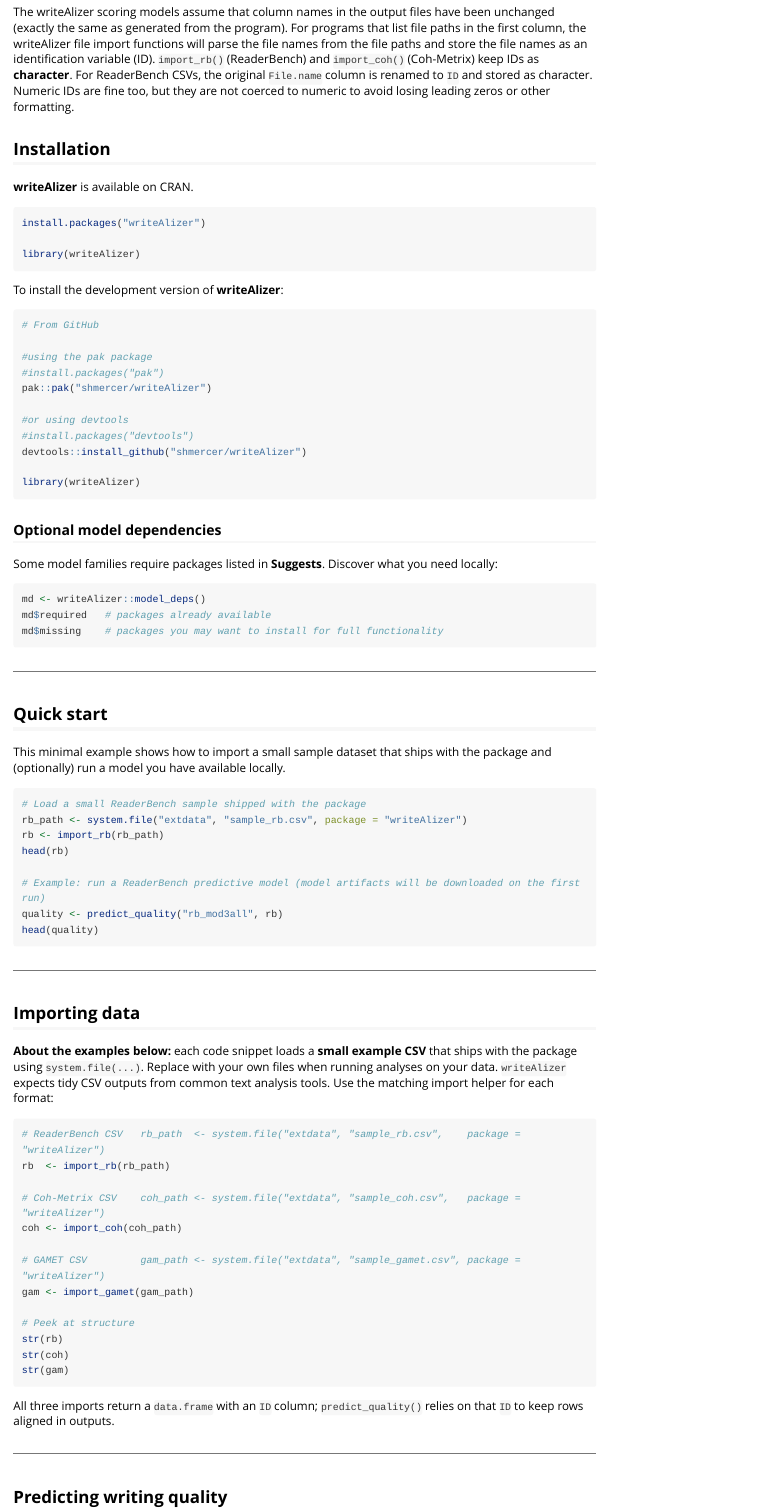
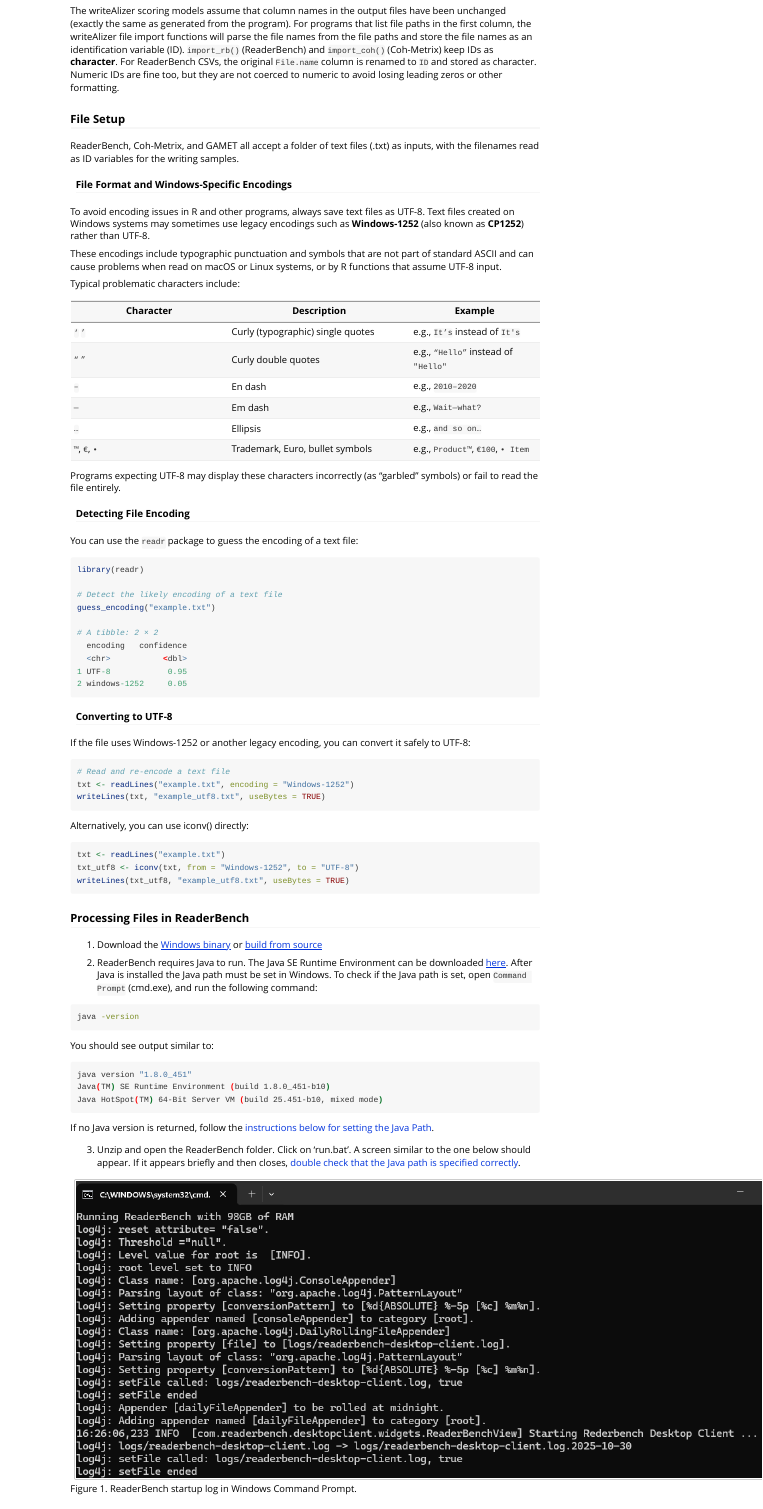
Before and after one commit to shmercer/writeAlizer, an R Markdown document (vignettes/writealizer-getting-started.Rmd): the page in a window 1100 px wide, from 460 px down before the commit and from 440 px down after it, so that both start at the same text. Rendered offline with R 4.5, knitr and Pandoc, with nearby package versions; long lines of code are wrapped.

Commit message:
Add ReaderBench instructions to vignette

````diff
--- a/vignettes/writealizer-getting-started.Rmd
+++ b/vignettes/writealizer-getting-started.Rmd
@@ -35,4 +38,81 @@
 
 The writeAlizer scoring models assume that column names in the output files have been unchanged (exactly the same as generated from the program). For programs that list file paths in the first column, the writeAlizer file import functions will parse the file names from the file paths and store the file names as an identification variable (ID). `import_rb()` (ReaderBench) and `import_coh()` (Coh-Metrix) keep IDs as **character**. For ReaderBench CSVs, the original `File.name` column is renamed to `ID` and stored as character. Numeric IDs are fine too, but they are not coerced to numeric to avoid losing leading zeros or other formatting.
 
-## Installation
+### File Setup
+ReaderBench, Coh-Metrix, and GAMET all accept a folder of text files (.txt) as inputs, with the filenames read as ID variables for the writing samples.
+
+#### File Format and Windows-Specific Encodings
+
+To avoid encoding issues in R and other programs, always save text files as UTF-8. Text files created on Windows systems may sometimes use legacy encodings such as **Windows-1252** (also known as **CP1252**) rather than UTF-8.
+
+These encodings include typographic punctuation and symbols that are not part of standard ASCII and can cause problems when read on macOS or Linux systems, or by R functions that assume UTF-8 input.
+
+Typical problematic characters include:
+
+| Character | Description | Example |
+|------------|--------------|----------|
+| `‘` `’` | Curly (typographic) single quotes | e.g., `It’s` instead of `It's` |
+| `“` `”` | Curly double quotes | e.g., `“Hello”` instead of `"Hello"` |
+| `–` | En dash | e.g., `2010–2020` |
+| `—` | Em dash | e.g., `Wait—what?` |
+| `…` | Ellipsis | e.g., `and so on…` |
+| `™`, `€`, `•` | Trademark, Euro, bullet symbols | e.g., `Product™`, `€100`, `• Item` |
+
+Programs expecting UTF-8 may display these characters incorrectly (as “garbled” symbols) or fail to read the file entirely.
+
+#### Detecting File Encoding
+
+You can use the `readr` package to guess the encoding of a text file:
+
+```r
+library(readr)
+
+# Detect the likely encoding of a text file
+guess_encoding("example.txt")
+
+# A tibble: 2 × 2
+  encoding   confidence
+  <chr>           <dbl>
+1 UTF-8            0.95
+2 windows-1252     0.05
+```
+
+#### Converting to UTF-8
+
+If the file uses Windows-1252 or another legacy encoding, you can convert it safely to UTF-8:
+
+```r
+# Read and re-encode a text file
+txt <- readLines("example.txt", encoding = "Windows-1252")
+writeLines(txt, "example_utf8.txt", useBytes = TRUE)
+```
+
+Alternatively, you can use iconv() directly:
+
+```r
+txt <- readLines("example.txt")
+txt_utf8 <- iconv(txt, from = "Windows-1252", to = "UTF-8")
+writeLines(txt_utf8, "example_utf8.txt", useBytes = TRUE)
+```
+
+### Processing Files in ReaderBench
+
+1. Download the [Windows binary](https://osf.io/wyq4t) or [build from source](https://github.com/readerbench/readerbench-java)
+
+2. ReaderBench requires Java to run. The Java SE Runtime Environment can be downloaded [here](https://www.oracle.com/ca-en/java/technologies/javase/javase8u211-later-archive-downloads.html). After Java is installed the Java path must be set in Windows. To check if the Java path is set, open `Command Prompt` (cmd.exe), and run the following command:
+
+```bash
+java -version
+```
+You should see output similar to:
+
+```bash
+java version "1.8.0_451"
+Java(TM) SE Runtime Environment (build 1.8.0_451-b10)
+Java HotSpot(TM) 64-Bit Server VM (build 25.451-b10, mixed mode)
+```
+If no Java version is returned, follow the [instructions below for setting the Java Path](#java-path).
+
+3. Unzip and open the ReaderBench folder. Click on 'run.bat'. A screen similar to the one below should appear. If it appears briefly and then closes, [double check that the Java path is specified correctly](#java-path).
+
+![Figure 1. ReaderBench startup log in Windows Command Prompt.](ReaderBench1.png)
````
Also changed, not shown: vignettes/ReaderBench1.png (added), vignettes/ReaderBench2.png (added), vignettes/ReaderBench3.png (added), vignettes/writealizer-getting-started.Rmd (57 more changed lines).
